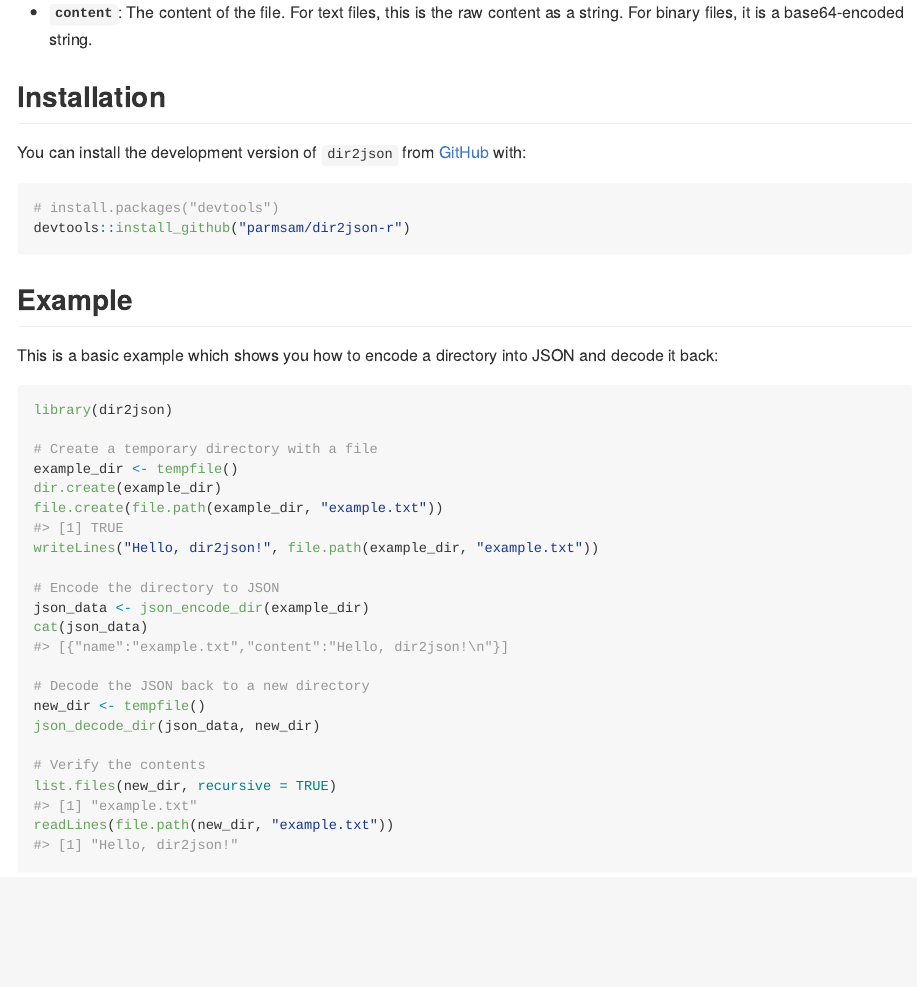
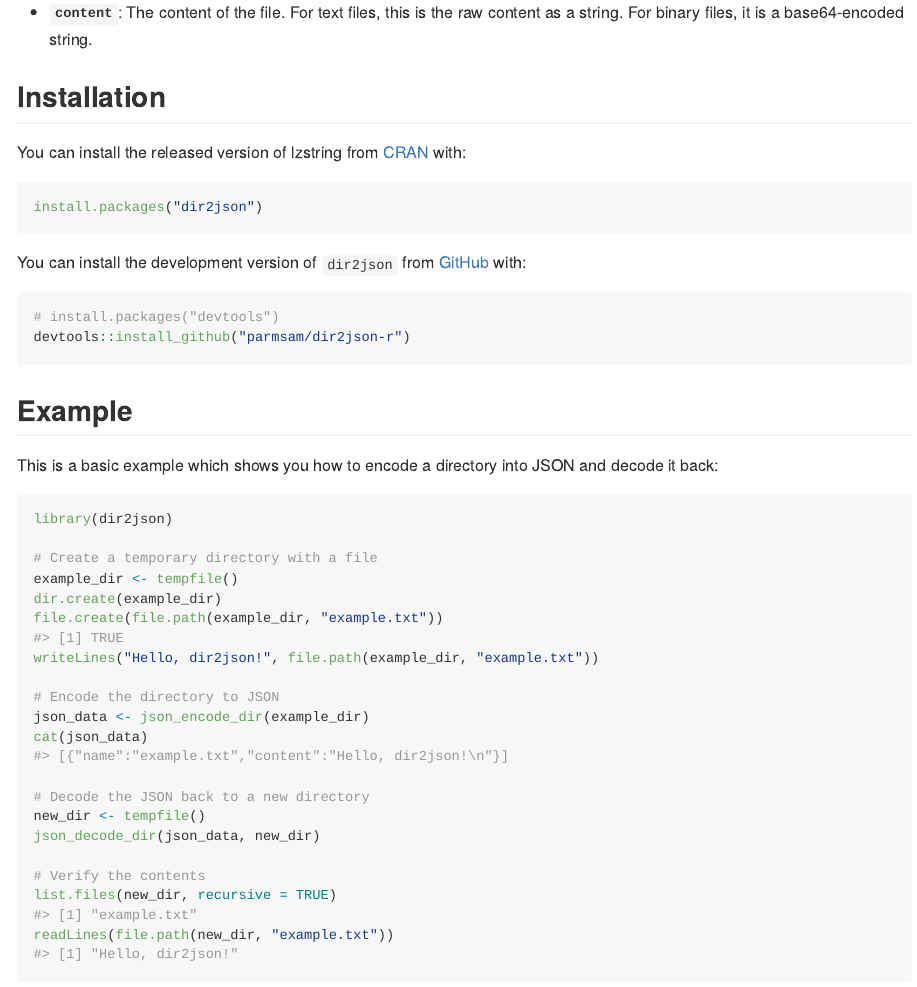
Before and after one commit to parmsam/dir2json, an R Markdown document (README.Rmd): the page in a window 1100 px wide, from 830 px down. Rendered offline with R 4.5, knitr and Pandoc, with nearby package versions.

````diff
--- a/README.Rmd
+++ b/README.Rmd
@@ -42,6 +42,12 @@
 
 ## Installation
 
+You can install the released version of lzstring from [CRAN](https://CRAN.R-project.org/package=dir2json) with:
+
+```r
+install.packages("dir2json")
+```
+
 You can install the development version of `dir2json` from [GitHub](https://github.com/) with:
 
 ``` r
````
Also changed, not shown: R/encode_decode.R (+37 -1 lines), cran-comments.md (added, +5 -0 lines), 5 other files.
